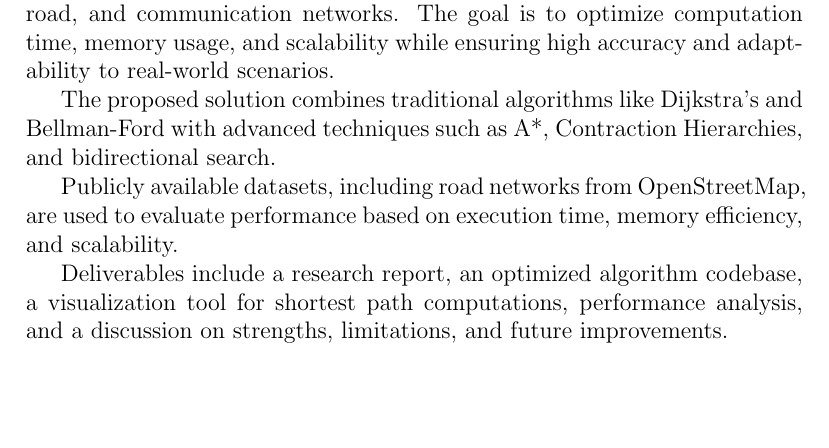
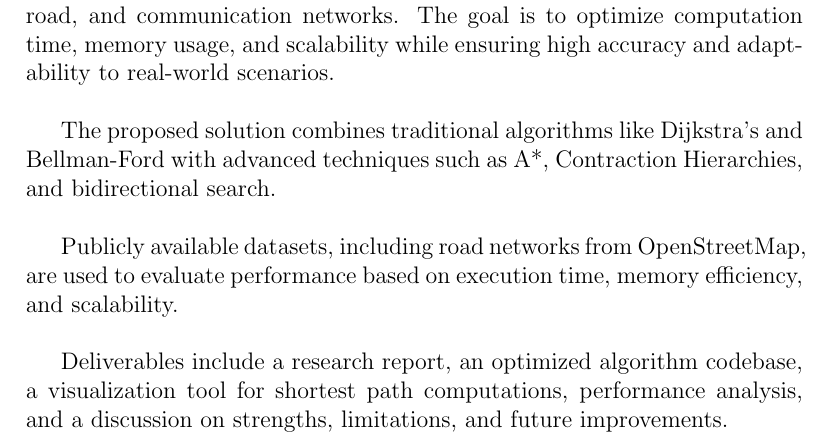
Before and after one commit to Chand-ra/Mini-Project, a LaTeX thesis (report/report.tex, which reads report/abstract.tex): part of page 5 of 25, cut so that both start at the same text, the shorter picture padded with empty space. Compiled offline with pdfLaTeX.

Commit message:
Add abstract chapter

```diff
--- a/report/abstract.tex
+++ b/report/abstract.tex
@@ -2,10 +2,10 @@
 \chapter*{Abstract}
 
 The proposed solution integrates traditional algorithms like Dijkstra’s and
-This project focuses on designing, implementing, and analyzing efficient algorithms for shortest path calculations on large-scale graphs, including social, road, and communication networks. The goal is to optimize computation time, memory usage, and scalability while ensuring high accuracy and adaptability to real-world scenarios.
+This project focuses on designing, implementing, and analyzing efficient algorithms for shortest path calculations on large-scale graphs, including social, road, and communication networks. The goal is to optimize computation time, memory usage, and scalability while ensuring high accuracy and adaptability to real-world scenarios. \\
 
-The proposed solution combines traditional algorithms like Dijkstra’s and Bellman-Ford with advanced techniques such as A*, Contraction Hierarchies, and bidirectional search.
+The proposed solution combines traditional algorithms like Dijkstra’s and Bellman-Ford with advanced techniques such as A*, Contraction Hierarchies, and bidirectional search. \\
 
-Publicly available datasets, including road networks from OpenStreetMap, are used to evaluate performance based on execution time, memory efficiency, and scalability.
+Publicly available datasets, including road networks from OpenStreetMap, are used to evaluate performance based on execution time, memory efficiency, and scalability. \\
 
 Deliverables include a research report, an optimized algorithm codebase, a visualization tool for shortest path computations, performance analysis, and a discussion on strengths, limitations, and future improvements.
```
